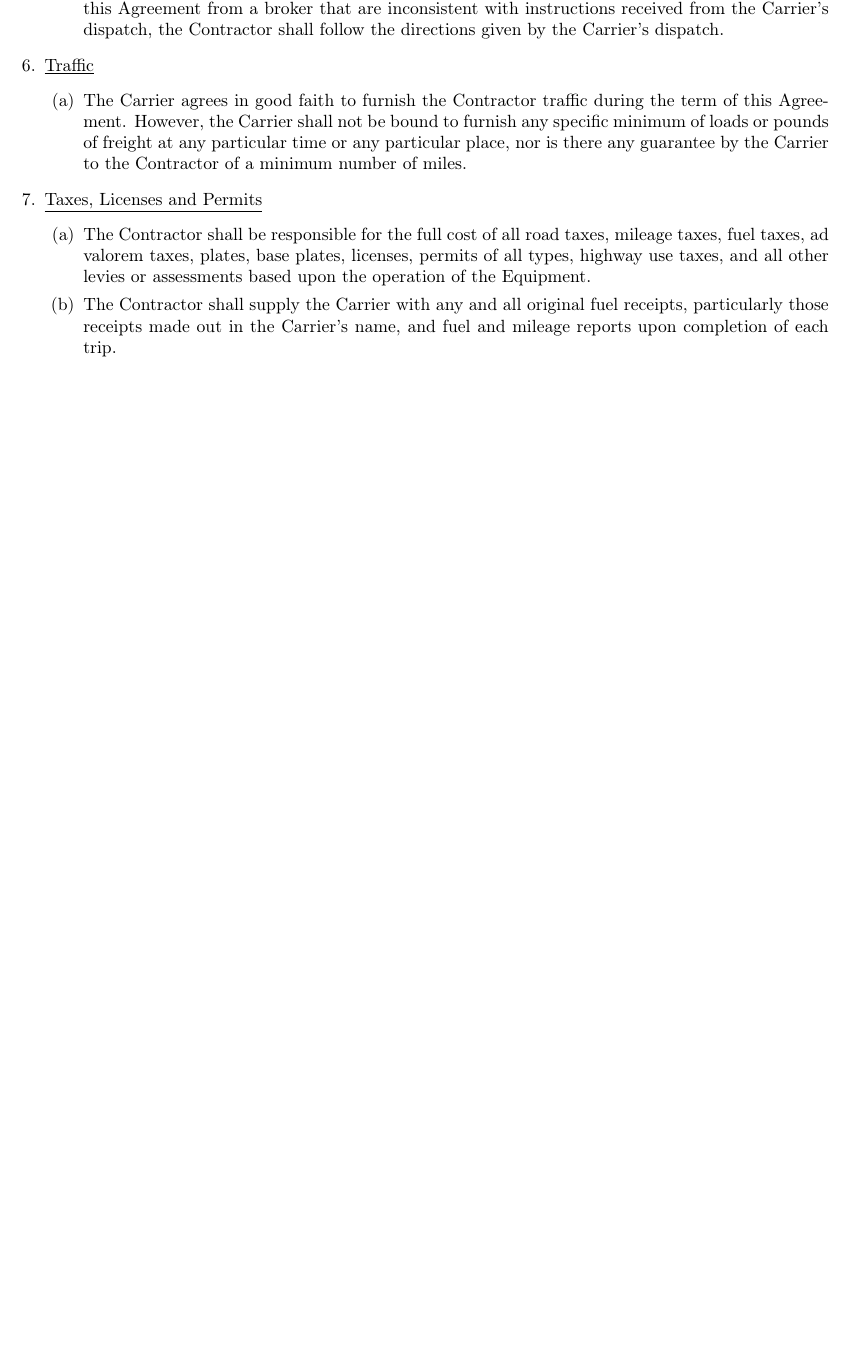
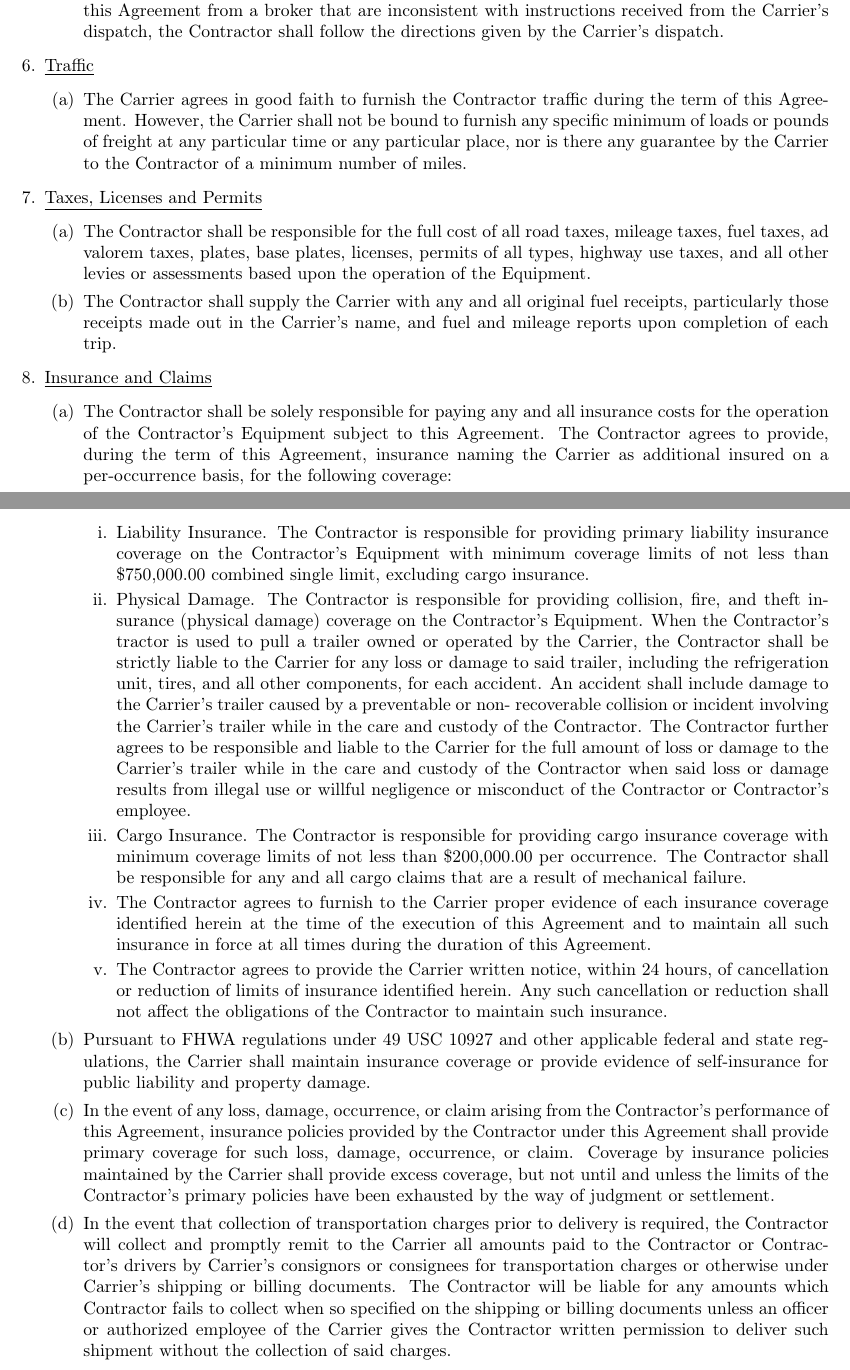
Before and after one commit to EvilCheetah/latex, a LaTeX document (Lease Agreement/main.tex, which reads Lease Agreement/content/terms/index.tex, Lease Agreement/content/terms/insurance-and-claims.tex): part of page 6 of 6 before the commit and two parts of pages 6 and 7 of 7 after it, the two joined at a grey line, cut so that both start at the same text, the shorter picture padded with empty space. Compiled offline with pdfLaTeX.

Commit message:
add(): insurance and claims section

```diff
--- a/Lease Agreement/content/terms/index.tex
+++ b/Lease Agreement/content/terms/index.tex
@@ -6,4 +6,5 @@
     \item \subimport{.}{additional-duties.tex}
     \item \subimport{.}{traffic.tex}
     \item \subimport{.}{taxes-licenses-and-permits.tex}
+    \item \subimport{.}{insurance-and-claims.tex}
 \end{enumerate}
--- /dev/null
+++ b/Lease Agreement/content/terms/insurance-and-claims.tex
@@ -0,0 +1,73 @@
+\underline{Insurance and Claims}
+\begin{enumerate}
+    \item The Contractor shall be solely responsible for paying any and all
+    insurance costs for the operation of the Contractor's Equipment subject
+    to this Agreement. The Contractor agrees to provide, during the term of
+    this Agreement, insurance naming the Carrier as additional insured on a
+    per-occurrence basis, for the following coverage:
+    \begin{enumerate}
+        \item Liability Insurance. The Contractor is responsible for
+        providing primary liability insurance coverage on the Contractor's
+        Equipment with minimum coverage limits of not less than
+        \$750,000.00 combined single limit, excluding cargo insurance.
+
+        \item Physical Damage. The Contractor is responsible for providing
+        collision, fire, and theft insurance (physical damage) coverage on
+        the Contractor's Equipment. When the Contractor's tractor is used
+        to pull a trailer owned or operated by the Carrier, the Contractor
+        shall be strictly liable to the Carrier for any loss or damage to
+        said trailer, including the refrigeration unit, tires, and all
+        other components, for each accident. An accident shall include
+        damage to the Carrier's trailer caused by a preventable or non-
+        recoverable collision or incident involving the Carrier's trailer
+        while in the care and custody of the Contractor. The Contractor
+        further agrees to be responsible and liable to the Carrier for the
+        full amount of loss or damage to the Carrier's trailer while in the
+        care and custody of the Contractor when said loss or damage results
+        from illegal use or willful negligence or misconduct of the
+        Contractor or Contractor's employee.
+
+        \item Cargo Insurance. The Contractor is responsible for providing
+        cargo insurance coverage with minimum coverage limits of not less
+        than \$200,000.00 per occurrence. The Contractor shall be
+        responsible for any and all cargo claims that are a result of
+        mechanical failure.
+
+        \item The Contractor agrees to furnish to the Carrier proper
+        evidence of each insurance coverage identified herein at the time
+        of the execution of this Agreement and to maintain all such
+        insurance in force at all times during the duration of this
+        Agreement.
+
+        \item The Contractor agrees to provide the Carrier written notice,
+        within 24 hours, of cancellation or reduction of limits of
+        insurance identified herein. Any such cancellation or reduction
+        shall not affect the obligations of the Contractor to maintain such
+        insurance.
+    \end{enumerate}
+
+    \item Pursuant to FHWA regulations under 49 USC 10927 and other
+    applicable federal and state regulations, the Carrier shall maintain
+    insurance coverage or provide evidence of self-insurance for public
+    liability and property damage.
+
+    \item In the event of any loss, damage, occurrence, or claim arising
+    from the Contractor's performance of this Agreement, insurance policies
+    provided by the Contractor under this Agreement shall provide primary
+    coverage for such loss, damage, occurrence, or claim. Coverage by
+    insurance policies maintained by the Carrier shall provide excess
+    coverage, but not until and unless the limits of the Contractor's
+    primary policies have been exhausted by the way of judgment or
+    settlement.
+
+    \item In the event that collection of transportation charges prior to
+    delivery is required, the Contractor will collect and promptly remit to
+    the Carrier all amounts paid to the Contractor or Contractor's drivers
+    by Carrier's consignors or consignees for transportation charges or
+    otherwise under Carrier's shipping or billing documents. The Contractor
+    will be liable for any amounts which Contractor fails to collect when
+    so specified on the shipping or billing documents unless an officer or
+    authorized employee of the Carrier gives the Contractor written
+    permission to deliver such shipment without the collection of said
+    charges.
+\end{enumerate}
```
